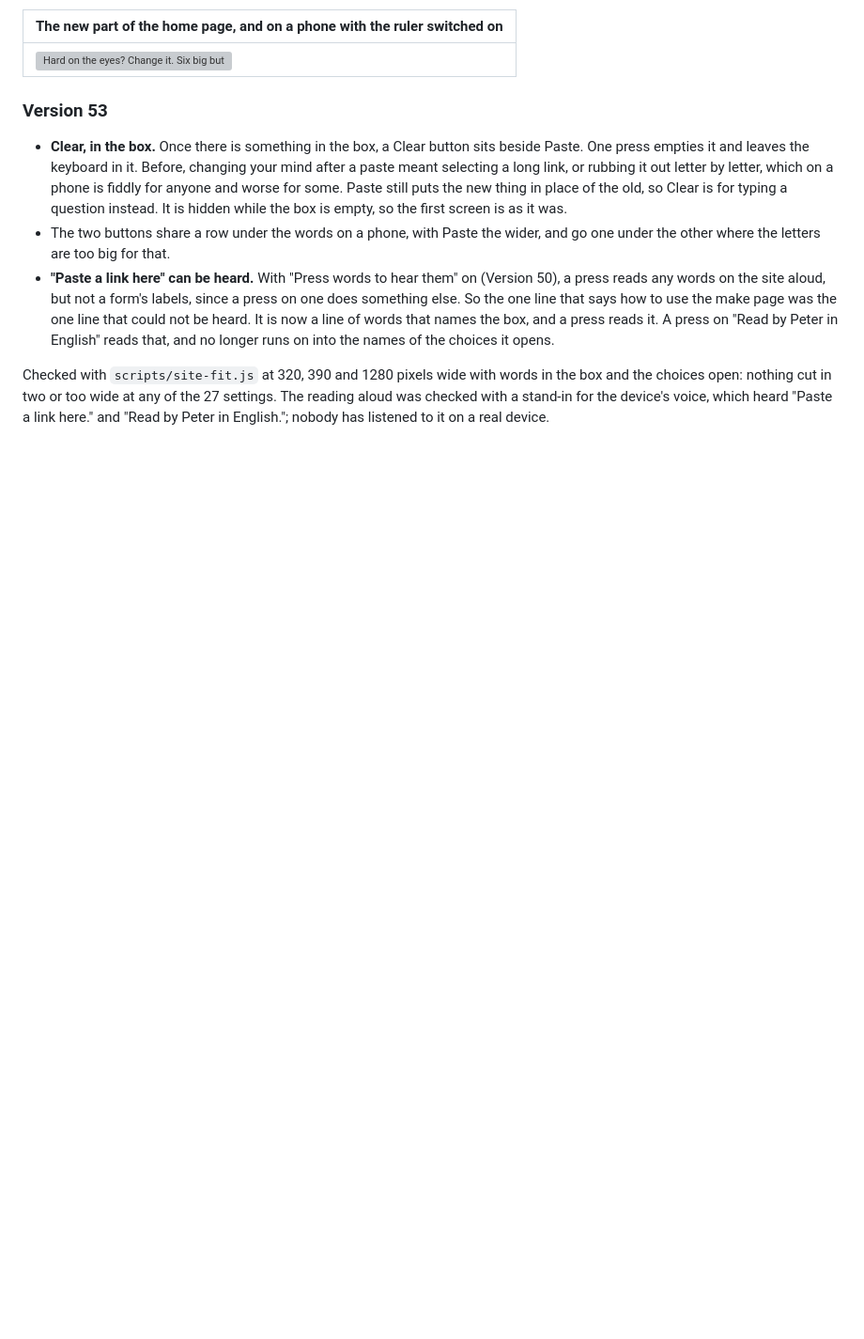
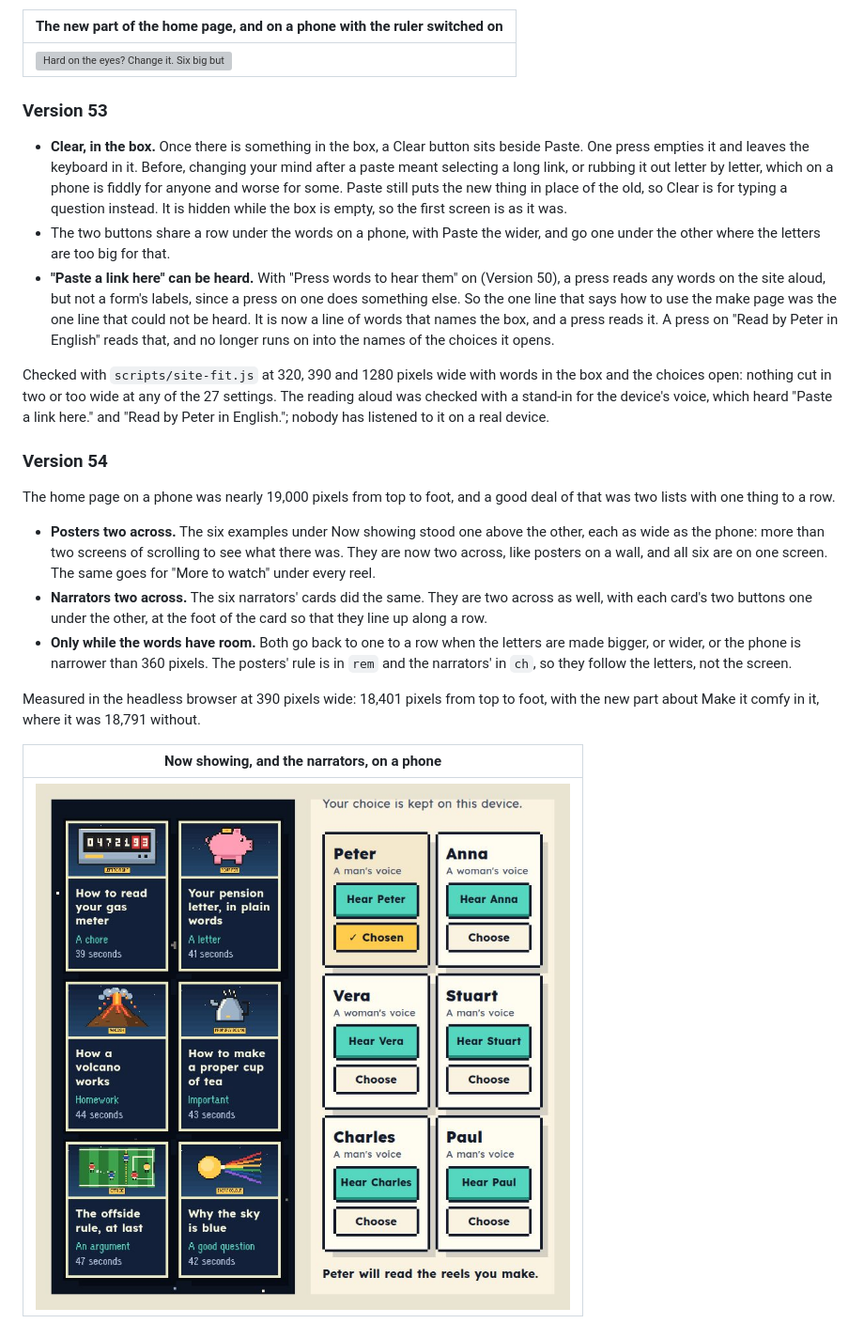
Before and after one commit to OllySalanson/pixelreel, a Markdown page: docs/site/README.md, the part around the change. Shown at 94% size. Rendered like a GitHub page; pictures changed too: docs/site/log/v54-two-across.jpg (added); blank space fills up the shorter version; grey boxes are pictures that could not be loaded.

```diff
--- a/docs/site/README.md
+++ b/docs/site/README.md
@@ -1246,3 +1246,26 @@ Checked with `scripts/site-fit.js` at 320, 390 and 1280 pixels wide with words i
 and the choices open: nothing cut in two or too wide at any of the 27 settings. The
 reading aloud was checked with a stand-in for the device's voice, which heard "Paste a link
 here." and "Read by Peter in English."; nobody has listened to it on a real device.
+
+### Version 54
+
+The home page on a phone was nearly 19,000 pixels from top to foot, and a good deal of
+that was two lists with one thing to a row.
+
+- **Posters two across.** The six examples under Now showing stood one above the other,
+  each as wide as the phone: more than two screens of scrolling to see what there was. They are
+  now two across, like posters on a wall, and all six are on one screen. The same goes
+  for "More to watch" under every reel.
+- **Narrators two across.** The six narrators' cards did the same. They are two across
+  as well, with each card's two buttons one under the other, at the foot of the card so
+  that they line up along a row.
+- **Only while the words have room.** Both go back to one to a row when the letters are
+  made bigger, or wider, or the phone is narrower than 360 pixels. The posters' rule is in
+  `rem` and the narrators' in `ch`, so they follow the letters, not the screen.
+
+Measured in the headless browser at 390 pixels wide: 18,401 pixels from top to foot, with
+the new part about Make it comfy in it, where it was 18,791 without.
+
+| Now showing, and the narrators, on a phone |
+| --- |
+| ![On a phone: the six example reels as posters, two across, all on one screen. Beside it, the six narrators' cards, two across, each with Hear and Choose one under the other.](log/v54-two-across.jpg) |
```
Also changed, not shown: 2 other files.
